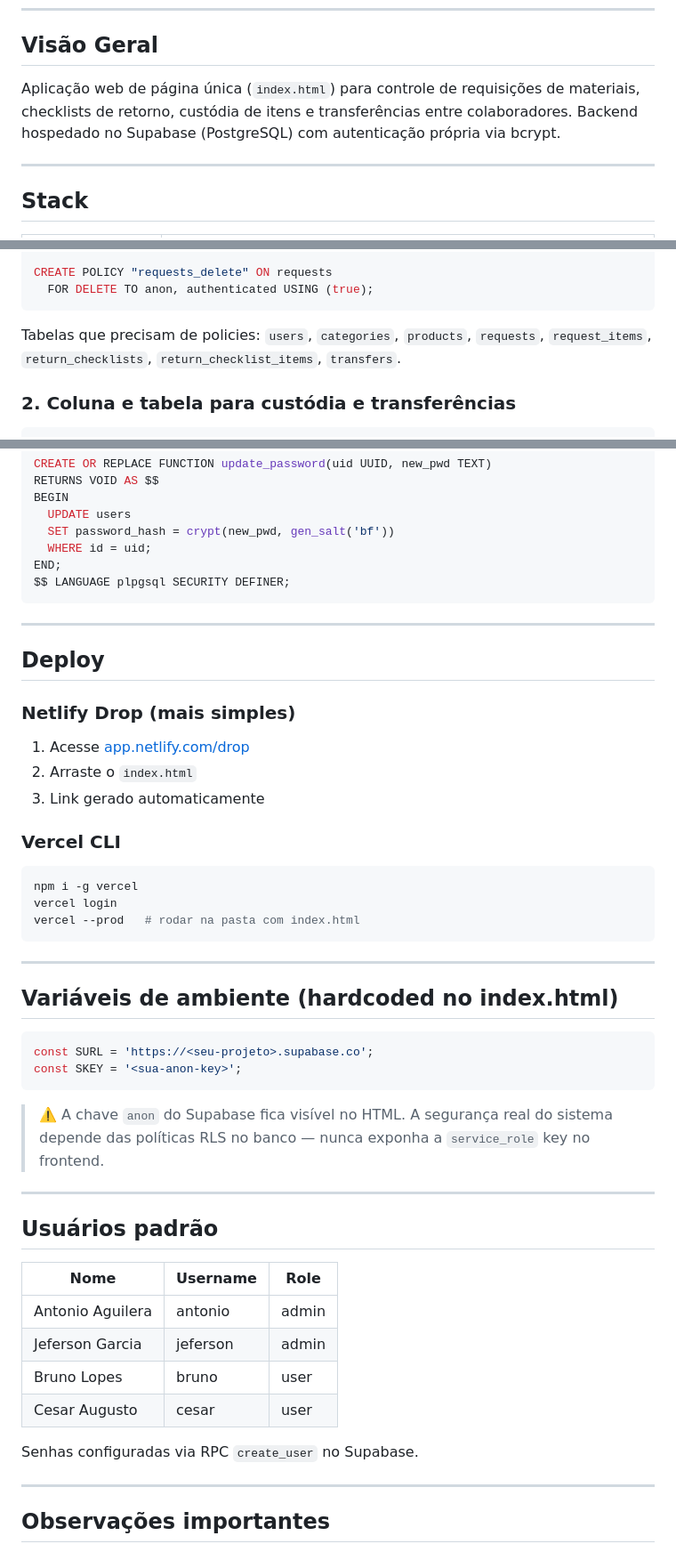
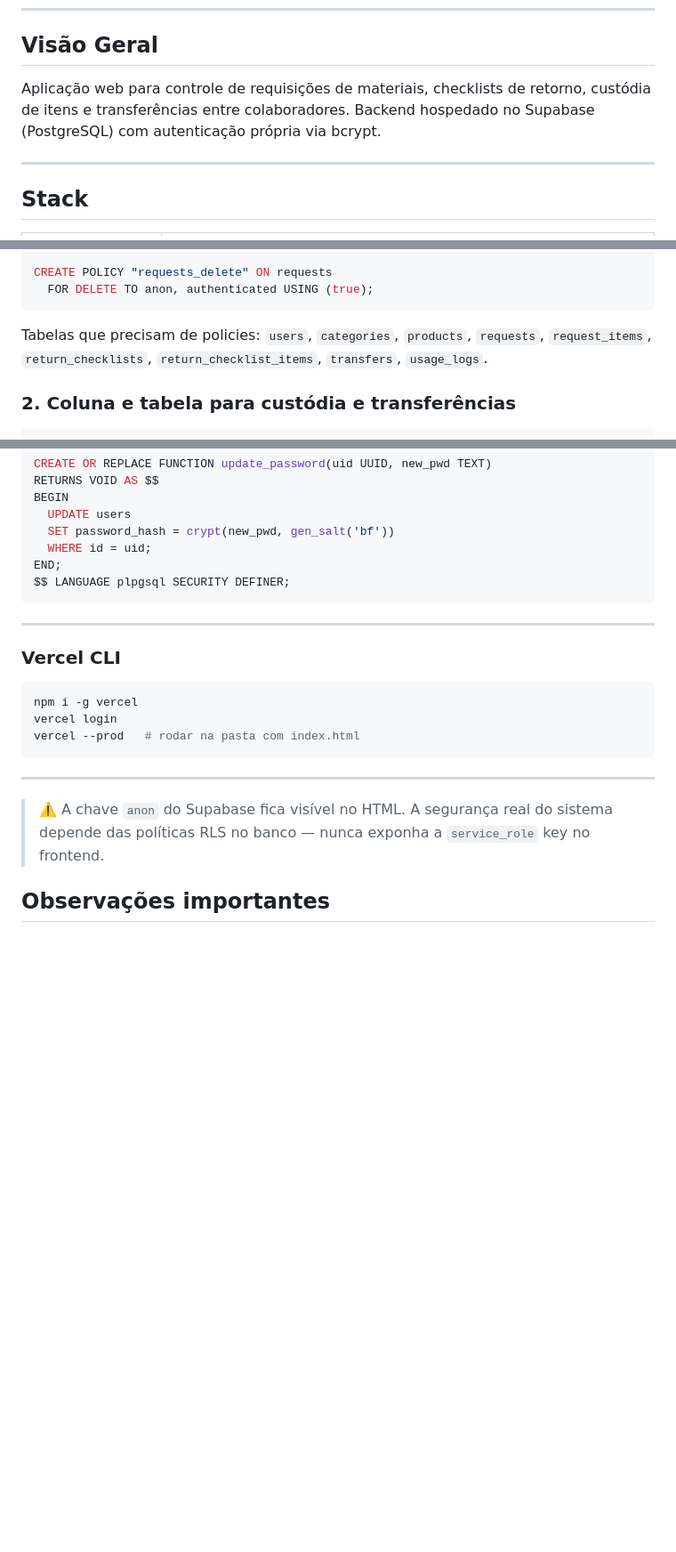
Before and after one commit to Antonio-Justier/SISTEMA-ATENDIMENTO-ELD, a Markdown page: README.md, 3 parts joined by grey strips. Shown at 89% size. GitHub-like rendering; blank space fills up the shorter version.

````diff
--- a/README.md
+++ b/README.md
@@ -6,7 +6,7 @@ Sistema interno de gestão de requisições e movimentação de equipamentos par
 
 ## Visão Geral
 
-Aplicação web de página única (`index.html`) para controle de requisições de materiais, checklists de retorno, custódia de itens e transferências entre colaboradores. Backend hospedado no Supabase (PostgreSQL) com autenticação própria via bcrypt.
+Aplicação web para controle de requisições de materiais, checklists de retorno, custódia de itens e transferências entre colaboradores. Backend hospedado no Supabase (PostgreSQL) com autenticação própria via bcrypt.
 
 ---
 
@@ -142,7 +149,7 @@ CREATE POLICY "requests_delete" ON requests
   FOR DELETE TO anon, authenticated USING (true);
 ```
 
-Tabelas que precisam de policies: `users`, `categories`, `products`, `requests`, `request_items`, `return_checklists`, `return_checklist_items`, `transfers`.
+Tabelas que precisam de policies: `users`, `categories`, `products`, `requests`, `request_items`, `return_checklists`, `return_checklist_items`, `transfers`, `usage_logs`.
 
 ### 2. Coluna e tabela para custódia e transferências
 
@@ -192,13 +231,6 @@ $$ LANGUAGE plpgsql SECURITY DEFINER;
 
 ---
 
-## Deploy
-
-### Netlify Drop (mais simples)
-1. Acesse [app.netlify.com/drop](https://app.netlify.com/drop)
-2. Arraste o `index.html`
-3. Link gerado automaticamente
-
 ### Vercel CLI
 ```bash
 npm i -g vercel
@@ -208,29 +240,8 @@ vercel --prod   # rodar na pasta com index.html
 
 ---
 
-## Variáveis de ambiente (hardcoded no index.html)
-
-```js
-const SURL = 'https://<seu-projeto>.supabase.co';
-const SKEY = '<sua-anon-key>';
-```
-
 > ⚠️ A chave `anon` do Supabase fica visível no HTML. A segurança real do sistema depende das políticas RLS no banco — nunca exponha a `service_role` key no frontend.
 
----
-
-## Usuários padrão
-
-| Nome | Username | Role |
-|---|---|---|
-| Antonio Aguilera | antonio | admin |
-| Jeferson Garcia | jeferson | admin |
-| Bruno Lopes | bruno | user |
-| Cesar Augusto | cesar | user |
-
-Senhas configuradas via RPC `create_user` no Supabase.
-
----
 
 ## Observações importantes
 
````
Also changed, not shown: other parts of README.md (+41 -2 lines).
